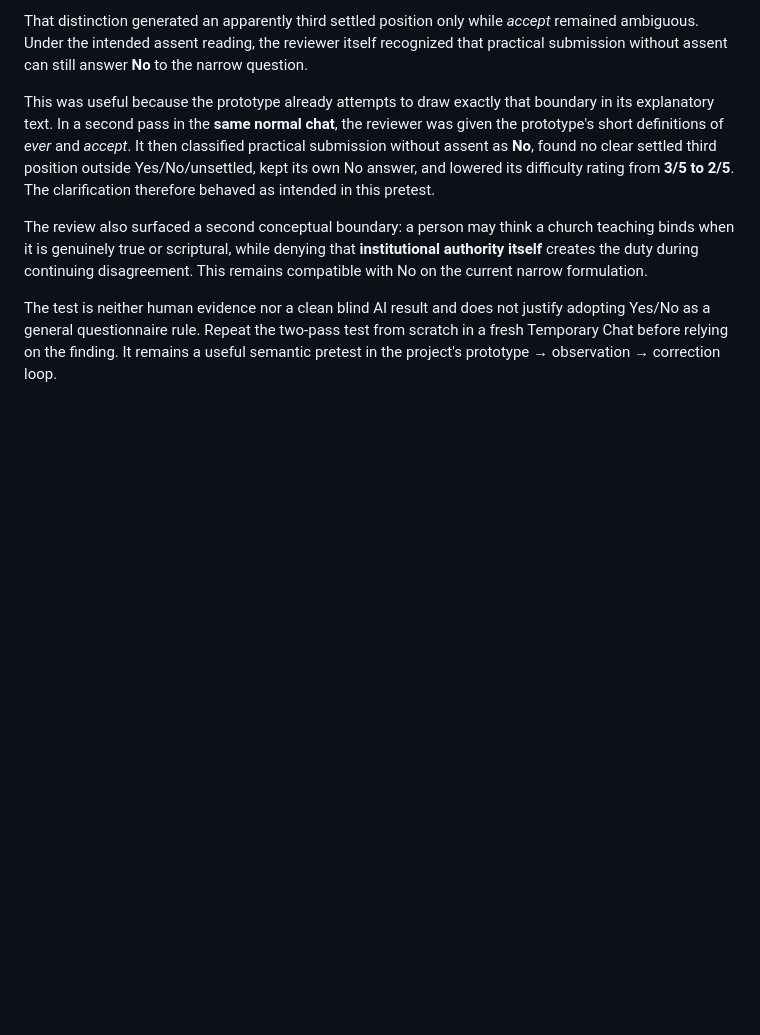
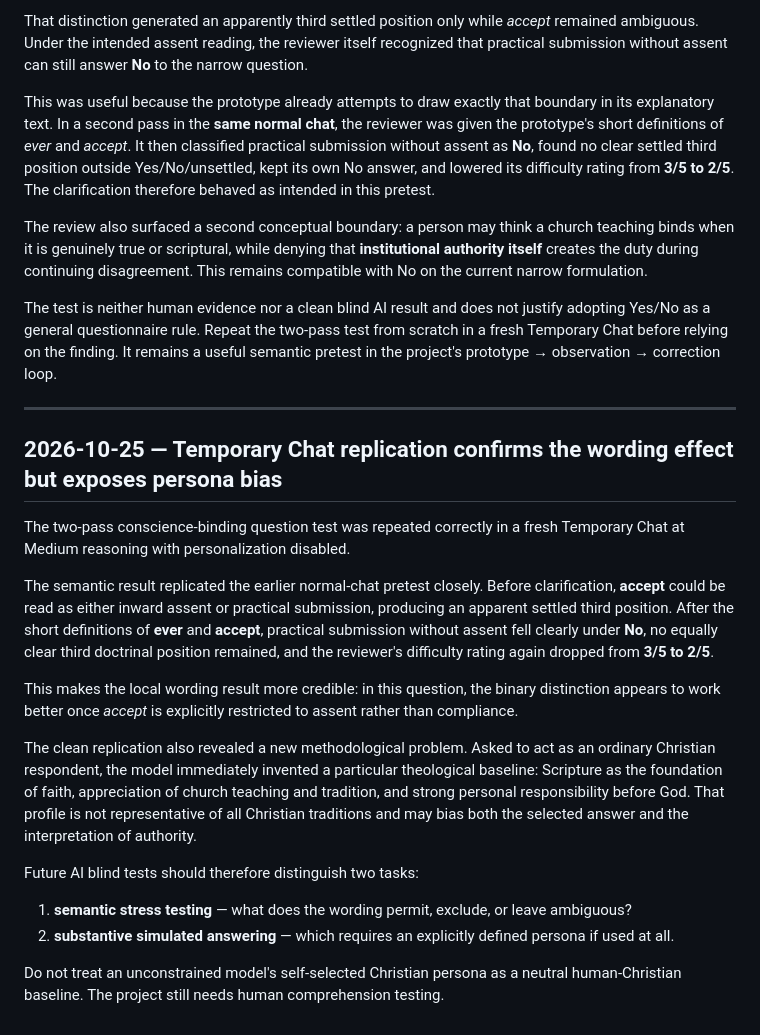
Before and after one commit to oikumene-works/christian-belief-explorer, a Markdown page: docs/DEVELOPMENT_JOURNAL.md, the part around the change. Rendered like a GitHub page; blank space fills up the shorter version.

Commit message:
Journal clean blind replication and persona-bias finding

```diff
--- a/docs/DEVELOPMENT_JOURNAL.md
+++ b/docs/DEVELOPMENT_JOURNAL.md
@@ -462,3 +462,23 @@ This was useful because the prototype already attempts to draw exactly that boun
 The review also surfaced a second conceptual boundary: a person may think a church teaching binds when it is genuinely true or scriptural, while denying that **institutional authority itself** creates the duty during continuing disagreement. This remains compatible with No on the current narrow formulation.
 
 The test is neither human evidence nor a clean blind AI result and does not justify adopting Yes/No as a general questionnaire rule. Repeat the two-pass test from scratch in a fresh Temporary Chat before relying on the finding. It remains a useful semantic pretest in the project's prototype → observation → correction loop.
+
+
+---
+
+## 2026-10-25 — Temporary Chat replication confirms the wording effect but exposes persona bias
+
+The two-pass conscience-binding question test was repeated correctly in a fresh Temporary Chat at Medium reasoning with personalization disabled.
+
+The semantic result replicated the earlier normal-chat pretest closely. Before clarification, **accept** could be read as either inward assent or practical submission, producing an apparent settled third position. After the short definitions of **ever** and **accept**, practical submission without assent fell clearly under **No**, no equally clear third doctrinal position remained, and the reviewer's difficulty rating again dropped from **3/5 to 2/5**.
+
+This makes the local wording result more credible: in this question, the binary distinction appears to work better once *accept* is explicitly restricted to assent rather than compliance.
+
+The clean replication also revealed a new methodological problem. Asked to act as an ordinary Christian respondent, the model immediately invented a particular theological baseline: Scripture as the foundation of faith, appreciation of church teaching and tradition, and strong personal responsibility before God. That profile is not representative of all Christian traditions and may bias both the selected answer and the interpretation of authority.
+
+Future AI blind tests should therefore distinguish two tasks:
+
+1. **semantic stress testing** — what does the wording permit, exclude, or leave ambiguous?
+2. **substantive simulated answering** — which requires an explicitly defined persona if used at all.
+
+Do not treat an unconstrained model's self-selected Christian persona as a neutral human-Christian baseline. The project still needs human comprehension testing.
```
